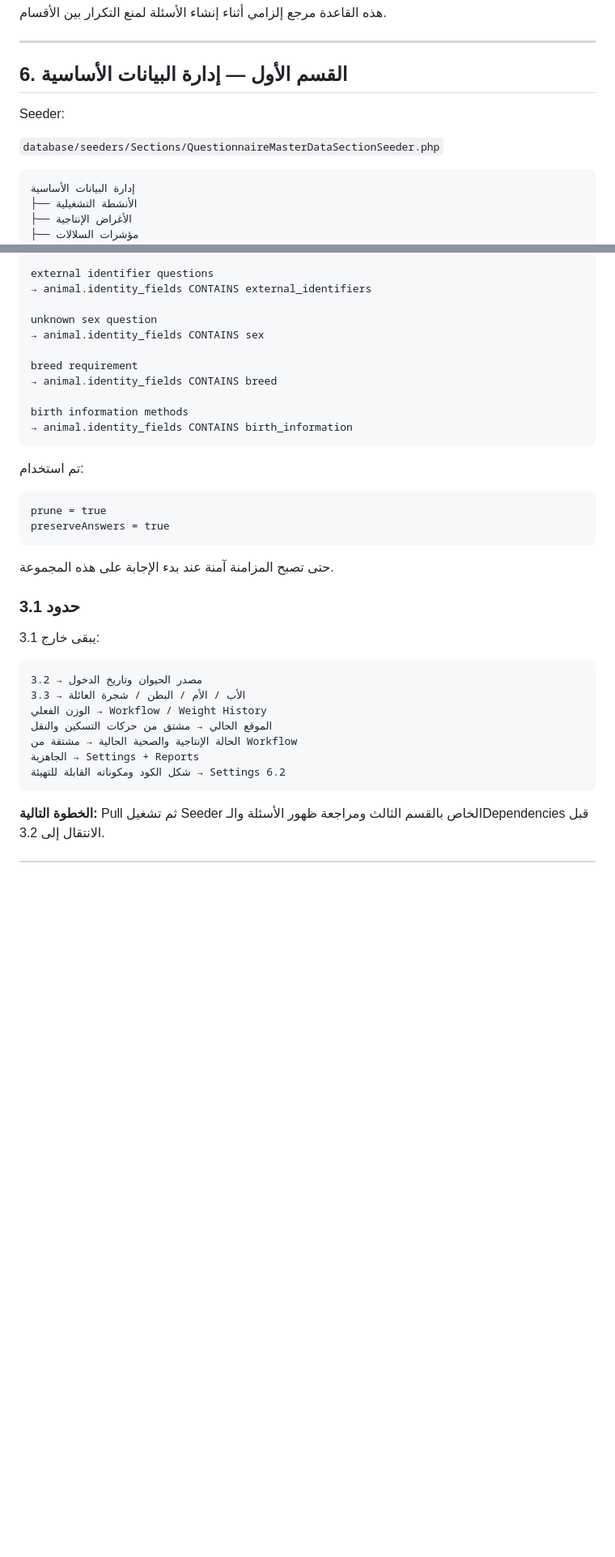
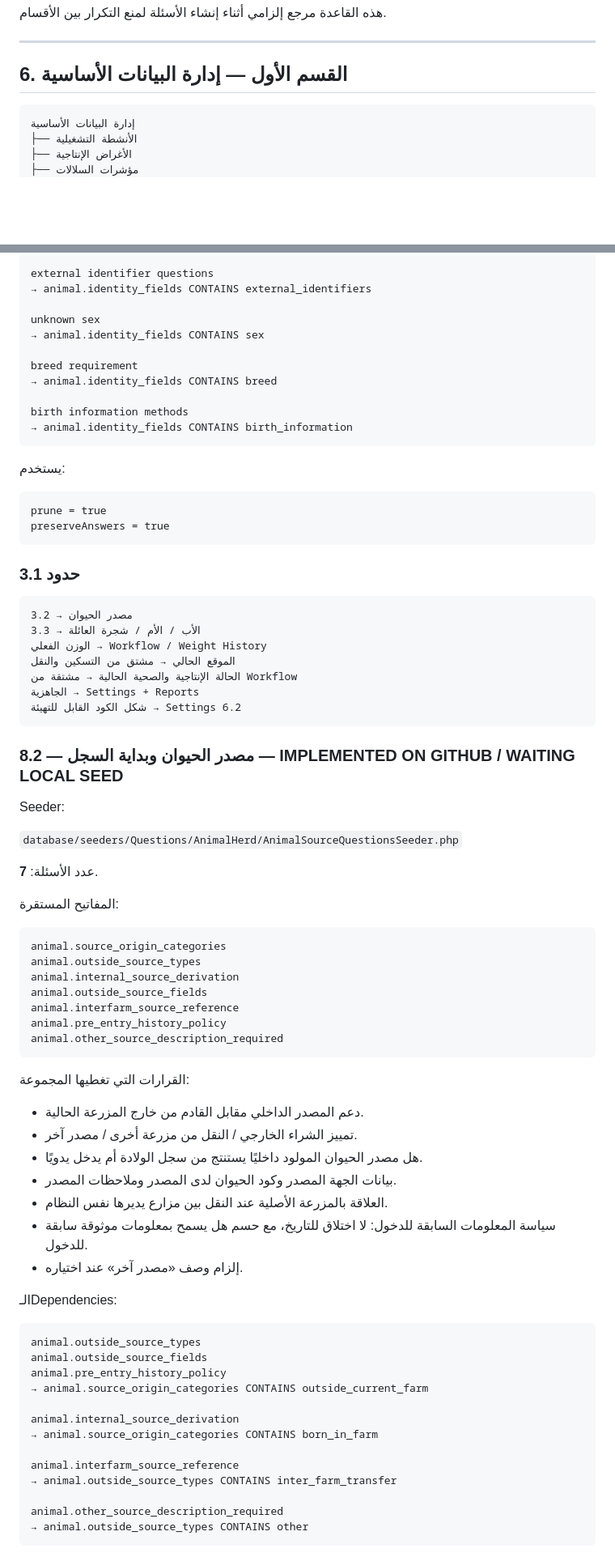
Before and after one commit to hanyfreestyle/farm-blueprint.test, a Markdown page: docs/FARM_BLUEPRINT_PROJECT_CONTEXT.md, 2 parts joined by grey strips. Shown at 81% size. GitHub-like rendering; blank space fills up the shorter version.

````diff
--- a/docs/FARM_BLUEPRINT_PROJECT_CONTEXT.md
+++ b/docs/FARM_BLUEPRINT_PROJECT_CONTEXT.md
@@ -178,10 +176,6 @@ What RULES control what should happen?
 
 ## 6. القسم الأول — إدارة البيانات الأساسية
 
-Seeder:
-
-`database/seeders/Sections/QuestionnaireMasterDataSectionSeeder.php`
-
 ```text
 إدارة البيانات الأساسية
 ├── الأنشطة التشغيلية
@@ -362,7 +330,7 @@ internal code questions
 external identifier questions
 → animal.identity_fields CONTAINS external_identifiers
 
-unknown sex question
+unknown sex
 → animal.identity_fields CONTAINS sex
 
 breed requirement
@@ -372,27 +340,70 @@ birth information methods
 → animal.identity_fields CONTAINS birth_information
 ```
 
-تم استخدام:
+يستخدم:
 
 ```text
 prune = true
 preserveAnswers = true
 ```
 
-حتى تصبح المزامنة آمنة عند بدء الإجابة على هذه المجموعة.
-
 ### حدود 3.1
 
-يبقى خارج 3.1:
+```text
+مصدر الحيوان → 3.2
+الأب / الأم / شجرة العائلة → 3.3
+الوزن الفعلي → Workflow / Weight History
+الموقع الحالي → مشتق من التسكين والنقل
+الحالة الإنتاجية والصحية الحالية → مشتقة من Workflow
+الجاهزية → Settings + Reports
+شكل الكود القابل للتهيئة → Settings 6.2
+```
+
+### 8.2 — مصدر الحيوان وبداية السجل — IMPLEMENTED ON GITHUB / WAITING LOCAL SEED
+
+Seeder:
+
+`database/seeders/Questions/AnimalHerd/AnimalSourceQuestionsSeeder.php`
+
+عدد الأسئلة: **7**.
+
+المفاتيح المستقرة:
 
 ```text
-مصدر الحيوان وتاريخ الدخول → 3.2
-الأب / الأم / البطن / شجرة العائلة → 3.3
-الوزن الفعلي → Workflow / Weight History
-الموقع الحالي → مشتق من حركات التسكين والنقل
-الحالة الإنتاجية والصحية الحالية → مشتقة من Workflow
-الجاهزية → Settings + Reports
-شكل الكود ومكوناته القابلة للتهيئة → Settings 6.2
+animal.source_origin_categories
+animal.outside_source_types
+animal.internal_source_derivation
+animal.outside_source_fields
+animal.interfarm_source_reference
+animal.pre_entry_history_policy
+animal.other_source_description_required
 ```
 
-**الخطوة التالية:** Pull ثم تشغيل Seeder الخاص بالقسم الثالث ومراجعة ظهور الأسئلة والـDependencies قبل الانتقال إلى 3.2.
+القرارات التي تغطيها المجموعة:
+
+- دعم المصدر الداخلي مقابل القادم من خارج المزرعة الحالية.
+- تمييز الشراء الخارجي / النقل من مزرعة أخرى / مصدر آخر.
+- هل مصدر الحيوان المولود داخليًا يستنتج من سجل الولادة أم يدخل يدويًا.
+- بيانات الجهة المصدر وكود الحيوان لدى المصدر وملاحظات المصدر.
+- العلاقة بالمزرعة الأصلية عند النقل بين مزارع يديرها نفس النظام.
+- سياسة المعلومات السابقة للدخول: لا اختلاق للتاريخ، مع حسم هل يسمح بمعلومات موثوقة سابقة للدخول.
+- إلزام وصف «مصدر آخر» عند اختياره.
+
+الـDependencies:
+
+```text
+animal.outside_source_types
+animal.outside_source_fields
+animal.pre_entry_history_policy
+→ animal.source_origin_categories CONTAINS outside_current_farm
+
+animal.internal_source_derivation
+→ animal.source_origin_categories CONTAINS born_in_farm
+
+animal.interfarm_source_reference
+→ animal.outside_source_types CONTAINS inter_farm_transfer
+
+animal.other_source_description_required
+→ animal.outside_source_types CONTAINS other
+```
+
````
Also changed, not shown: other parts of docs/FARM_BLUEPRINT_PROJECT_CONTEXT.md (+102 -209 lines).
